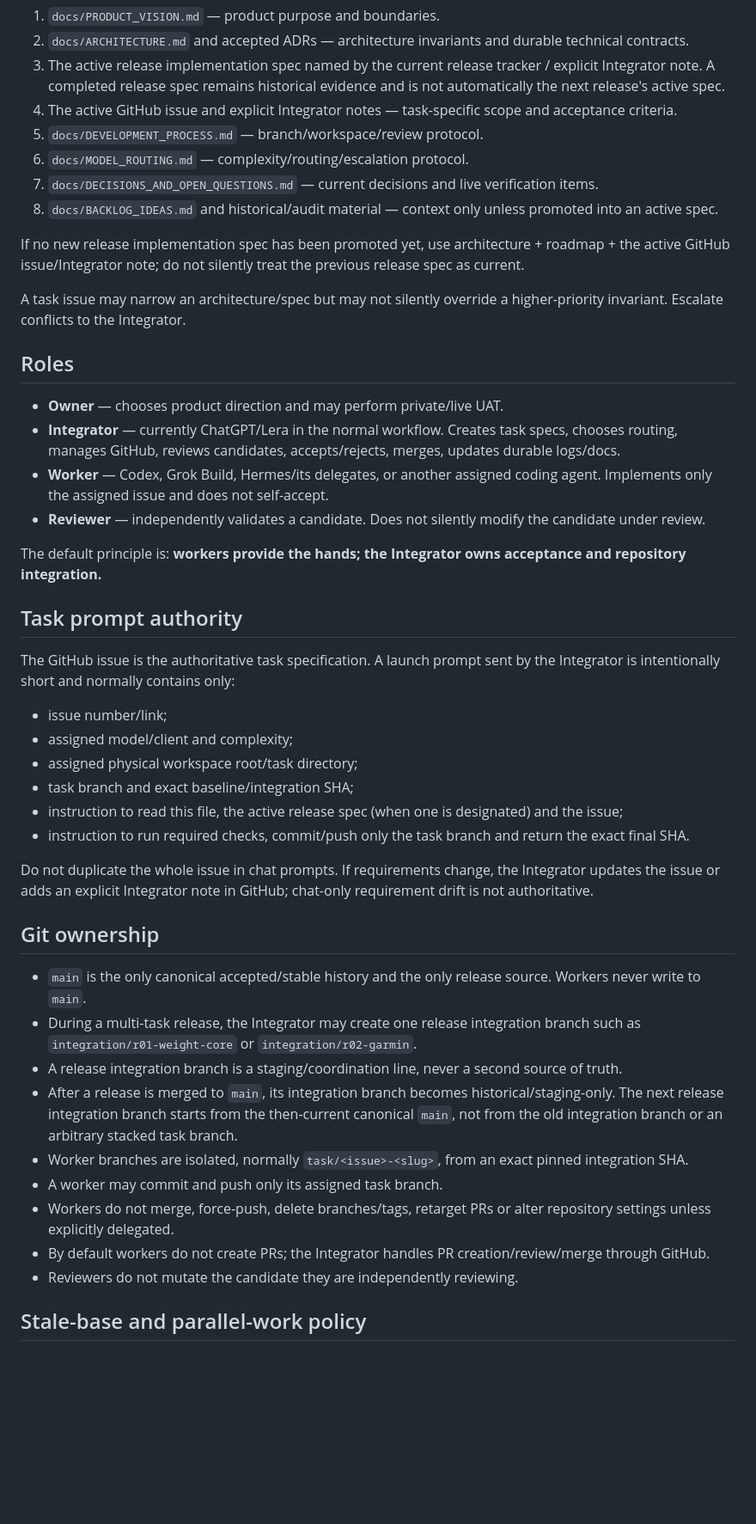
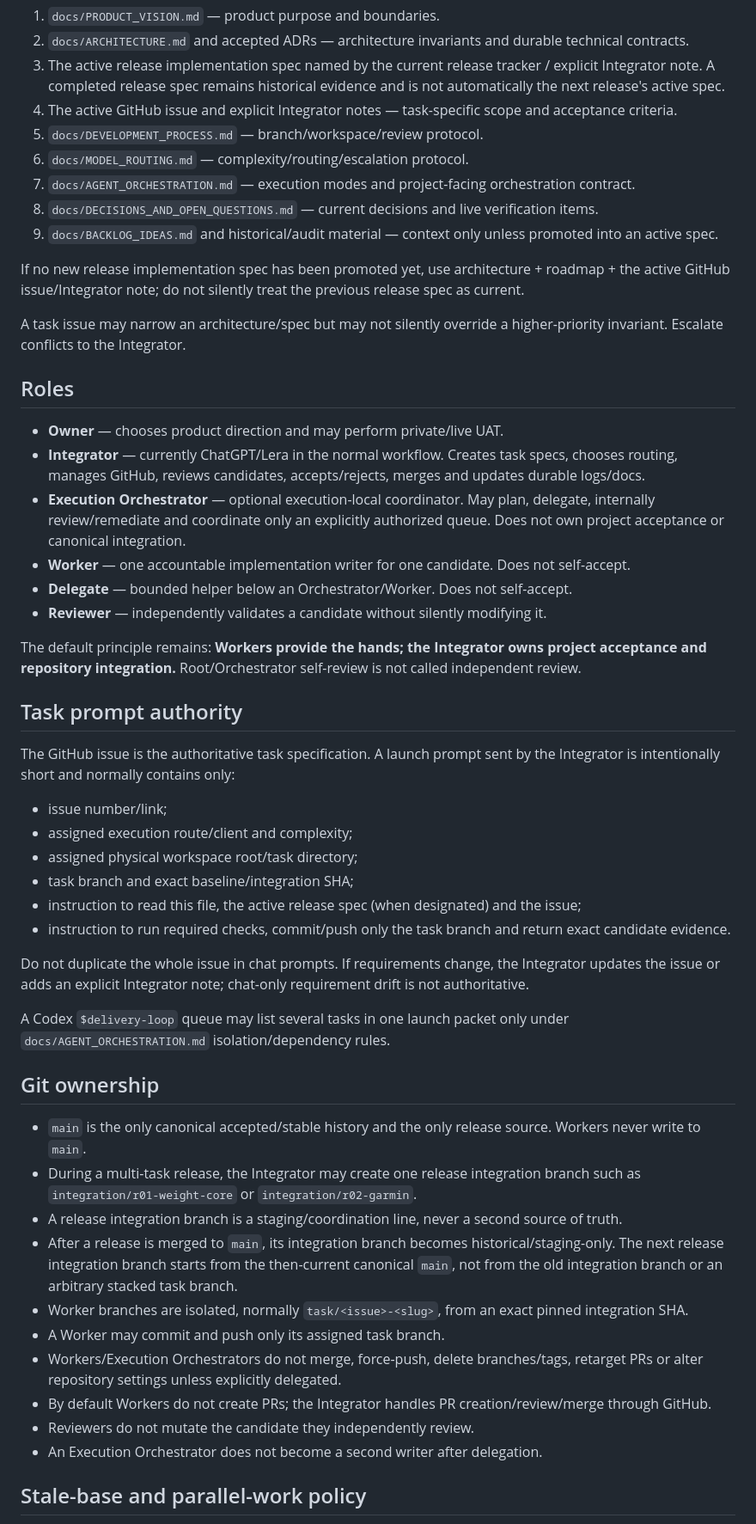
Before and after one commit to LTstripes/Health-Check, a Markdown page: AGENTS.md, the part around one of its changes. Shown at 86% size. Drawn GitHub-style; blank space fills up the shorter version.

Commit message:
docs: align Health constitution with orchestration roles

```diff
--- a/AGENTS.md
+++ b/AGENTS.md
@@ -12,8 +12,9 @@ When documents disagree, use this order:
 4. The active GitHub issue and explicit Integrator notes — task-specific scope and acceptance criteria.
 5. `docs/DEVELOPMENT_PROCESS.md` — branch/workspace/review protocol.
 6. `docs/MODEL_ROUTING.md` — complexity/routing/escalation protocol.
-7. `docs/DECISIONS_AND_OPEN_QUESTIONS.md` — current decisions and live verification items.
-8. `docs/BACKLOG_IDEAS.md` and historical/audit material — context only unless promoted into an active spec.
+7. `docs/AGENT_ORCHESTRATION.md` — execution modes and project-facing orchestration contract.
+8. `docs/DECISIONS_AND_OPEN_QUESTIONS.md` — current decisions and live verification items.
+9. `docs/BACKLOG_IDEAS.md` and historical/audit material — context only unless promoted into an active spec.
 
 If no new release implementation spec has been promoted yet, use architecture + roadmap + the active GitHub issue/Integrator note; do not silently treat the previous release spec as current.
 
@@ -22,24 +23,28 @@ A task issue may narrow an architecture/spec but may not silently override a hig
 ## Roles
 
 - **Owner** — chooses product direction and may perform private/live UAT.
-- **Integrator** — currently ChatGPT/Lera in the normal workflow. Creates task specs, chooses routing, manages GitHub, reviews candidates, accepts/rejects, merges, updates durable logs/docs.
-- **Worker** — Codex, Grok Build, Hermes/its delegates, or another assigned coding agent. Implements only the assigned issue and does not self-accept.
-- **Reviewer** — independently validates a candidate. Does not silently modify the candidate under review.
+- **Integrator** — currently ChatGPT/Lera in the normal workflow. Creates task specs, chooses routing, manages GitHub, reviews candidates, accepts/rejects, merges and updates durable logs/docs.
+- **Execution Orchestrator** — optional execution-local coordinator. May plan, delegate, internally review/remediate and coordinate only an explicitly authorized queue. Does not own project acceptance or canonical integration.
+- **Worker** — one accountable implementation writer for one candidate. Does not self-accept.
+- **Delegate** — bounded helper below an Orchestrator/Worker. Does not self-accept.
+- **Reviewer** — independently validates a candidate without silently modifying it.
 
-The default principle is: **workers provide the hands; the Integrator owns acceptance and repository integration.**
+The default principle remains: **Workers provide the hands; the Integrator owns project acceptance and repository integration.** Root/Orchestrator self-review is not called independent review.
 
 ## Task prompt authority
 
 The GitHub issue is the authoritative task specification. A launch prompt sent by the Integrator is intentionally short and normally contains only:
 
 - issue number/link;
-- assigned model/client and complexity;
+- assigned execution route/client and complexity;
 - assigned physical workspace root/task directory;
 - task branch and exact baseline/integration SHA;
-- instruction to read this file, the active release spec (when one is designated) and the issue;
-- instruction to run required checks, commit/push only the task branch and return the exact final SHA.
+- instruction to read this file, the active release spec (when designated) and the issue;
+- instruction to run required checks, commit/push only the task branch and return exact candidate evidence.
 
-Do not duplicate the whole issue in chat prompts. If requirements change, the Integrator updates the issue or adds an explicit Integrator note in GitHub; chat-only requirement drift is not authoritative.
+Do not duplicate the whole issue in chat prompts. If requirements change, the Integrator updates the issue or adds an explicit Integrator note; chat-only requirement drift is not authoritative.
+
+A Codex `$delivery-loop` queue may list several tasks in one launch packet only under `docs/AGENT_ORCHESTRATION.md` isolation/dependency rules.
 
 ## Git ownership
 
@@ -48,10 +53,11 @@ Do not duplicate the whole issue in chat prompts. If requirements change, the In
 - A release integration branch is a staging/coordination line, never a second source of truth.
 - After a release is merged to `main`, its integration branch becomes historical/staging-only. The next release integration branch starts from the then-current canonical `main`, not from the old integration branch or an arbitrary stacked task branch.
 - Worker branches are isolated, normally `task/<issue>-<slug>`, from an exact pinned integration SHA.
-- A worker may commit and push only its assigned task branch.
-- Workers do not merge, force-push, delete branches/tags, retarget PRs or alter repository settings unless explicitly delegated.
-- By default workers do not create PRs; the Integrator handles PR creation/review/merge through GitHub.
-- Reviewers do not mutate the candidate they are independently reviewing.
+- A Worker may commit and push only its assigned task branch.
+- Workers/Execution Orchestrators do not merge, force-push, delete branches/tags, retarget PRs or alter repository settings unless explicitly delegated.
+- By default Workers do not create PRs; the Integrator handles PR creation/review/merge through GitHub.
+- Reviewers do not mutate the candidate they independently review.
+- An Execution Orchestrator does not become a second writer after delegation.
 
 ## Stale-base and parallel-work policy
 
```
Also changed, not shown: other parts of AGENTS.md (+21 -11 lines).
